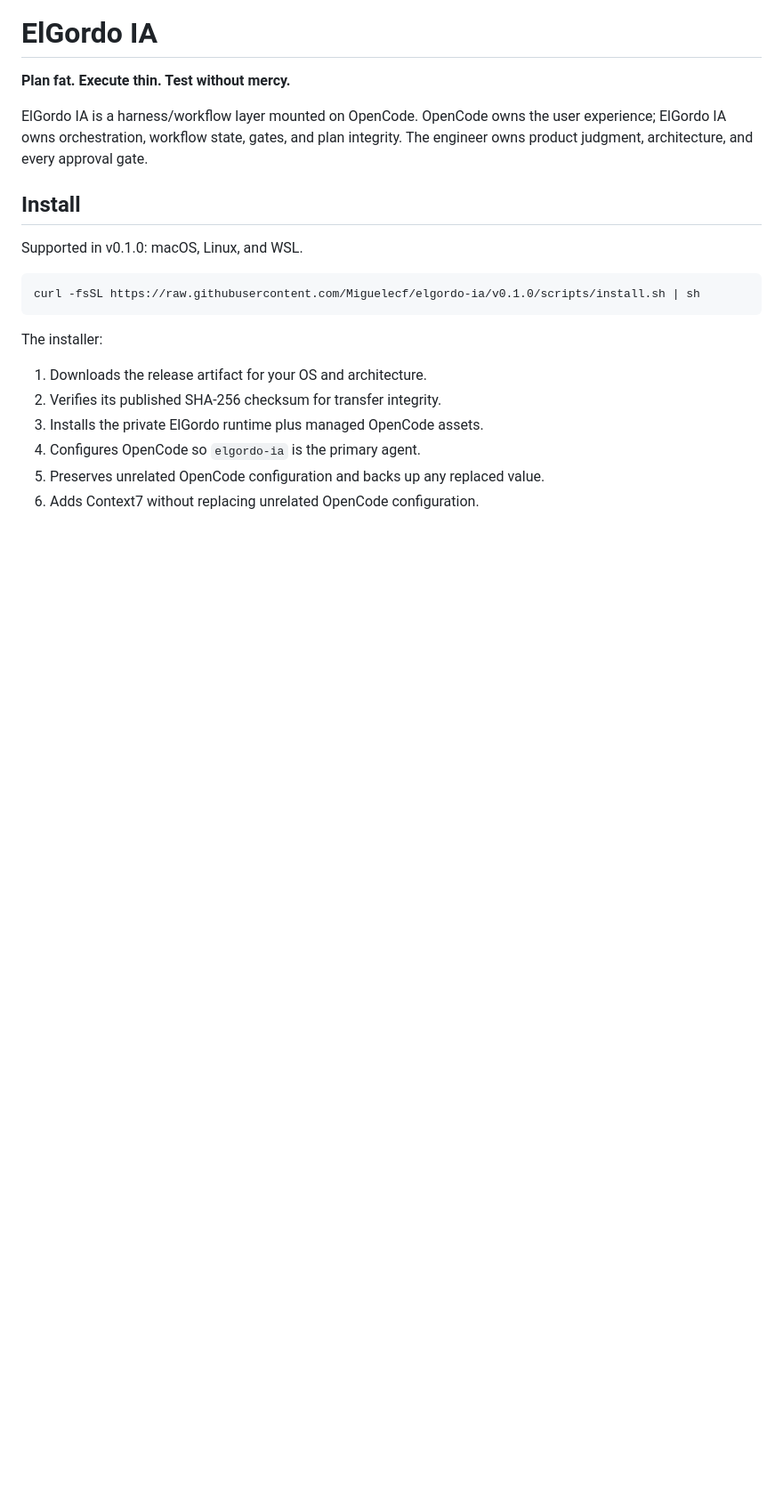
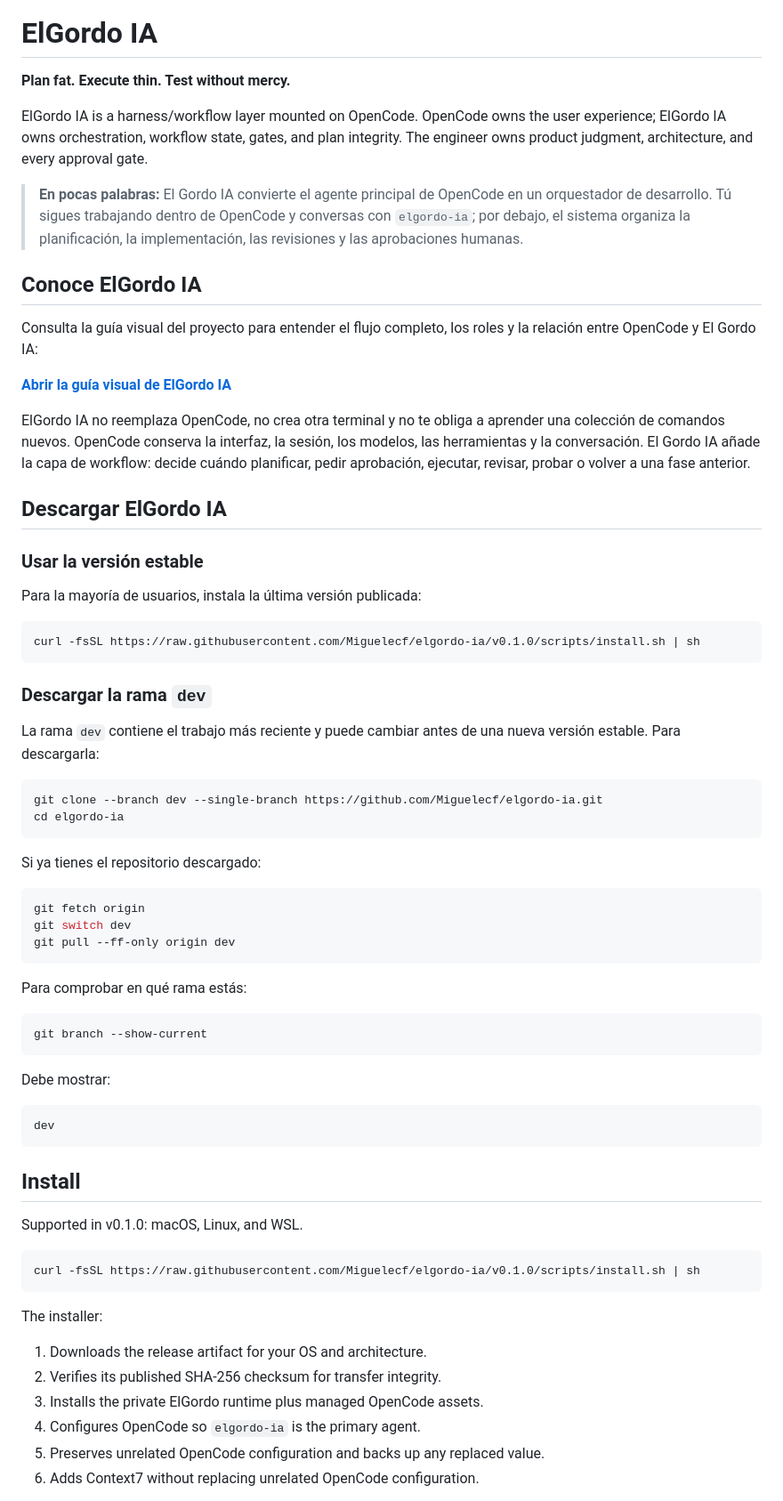
Before and after one commit to Miguelecf/elgordo-ia, a Markdown page: README.md, the part around one of its changes. Shown at 89% size. Rendered like a GitHub page; blank space fills up the shorter version.

````diff
--- a/README.md
+++ b/README.md
@@ -7,6 +7,55 @@
 **Plan fat. Execute thin. Test without mercy.**
 
 ElGordo IA is a harness/workflow layer mounted on OpenCode. OpenCode owns the user experience; ElGordo IA owns orchestration, workflow state, gates, and plan integrity. The engineer owns product judgment, architecture, and every approval gate.
+
+> **En pocas palabras:** El Gordo IA convierte el agente principal de OpenCode en un orquestador de desarrollo. Tú sigues trabajando dentro de OpenCode y conversas con `elgordo-ia`; por debajo, el sistema organiza la planificación, la implementación, las revisiones y las aprobaciones humanas.
+
+## Conoce ElGordo IA
+
+Consulta la guía visual del proyecto para entender el flujo completo, los roles y la relación entre OpenCode y El Gordo IA:
+
+**[Abrir la guía visual de ElGordo IA](https://miguelecf.github.io/elgordo-ia/)**
+
+ElGordo IA no reemplaza OpenCode, no crea otra terminal y no te obliga a aprender una colección de comandos nuevos. OpenCode conserva la interfaz, la sesión, los modelos, las herramientas y la conversación. El Gordo IA añade la capa de workflow: decide cuándo planificar, pedir aprobación, ejecutar, revisar, probar o volver a una fase anterior.
+
+## Descargar ElGordo IA
+
+### Usar la versión estable
+
+Para la mayoría de usuarios, instala la última versión publicada:
+
+```bash
+curl -fsSL https://raw.githubusercontent.com/Miguelecf/elgordo-ia/v0.1.0/scripts/install.sh | sh
+```
+
+### Descargar la rama `dev`
+
+La rama `dev` contiene el trabajo más reciente y puede cambiar antes de una nueva versión estable. Para descargarla:
+
+```bash
+git clone --branch dev --single-branch https://github.com/Miguelecf/elgordo-ia.git
+cd elgordo-ia
+```
+
+Si ya tienes el repositorio descargado:
+
+```bash
+git fetch origin
+git switch dev
+git pull --ff-only origin dev
+```
+
+Para comprobar en qué rama estás:
+
+```bash
+git branch --show-current
+```
+
+Debe mostrar:
+
+```text
+dev
+```
 
 ## Install
 
````
Also changed, not shown: other parts of README.md (+11 -3 lines).
